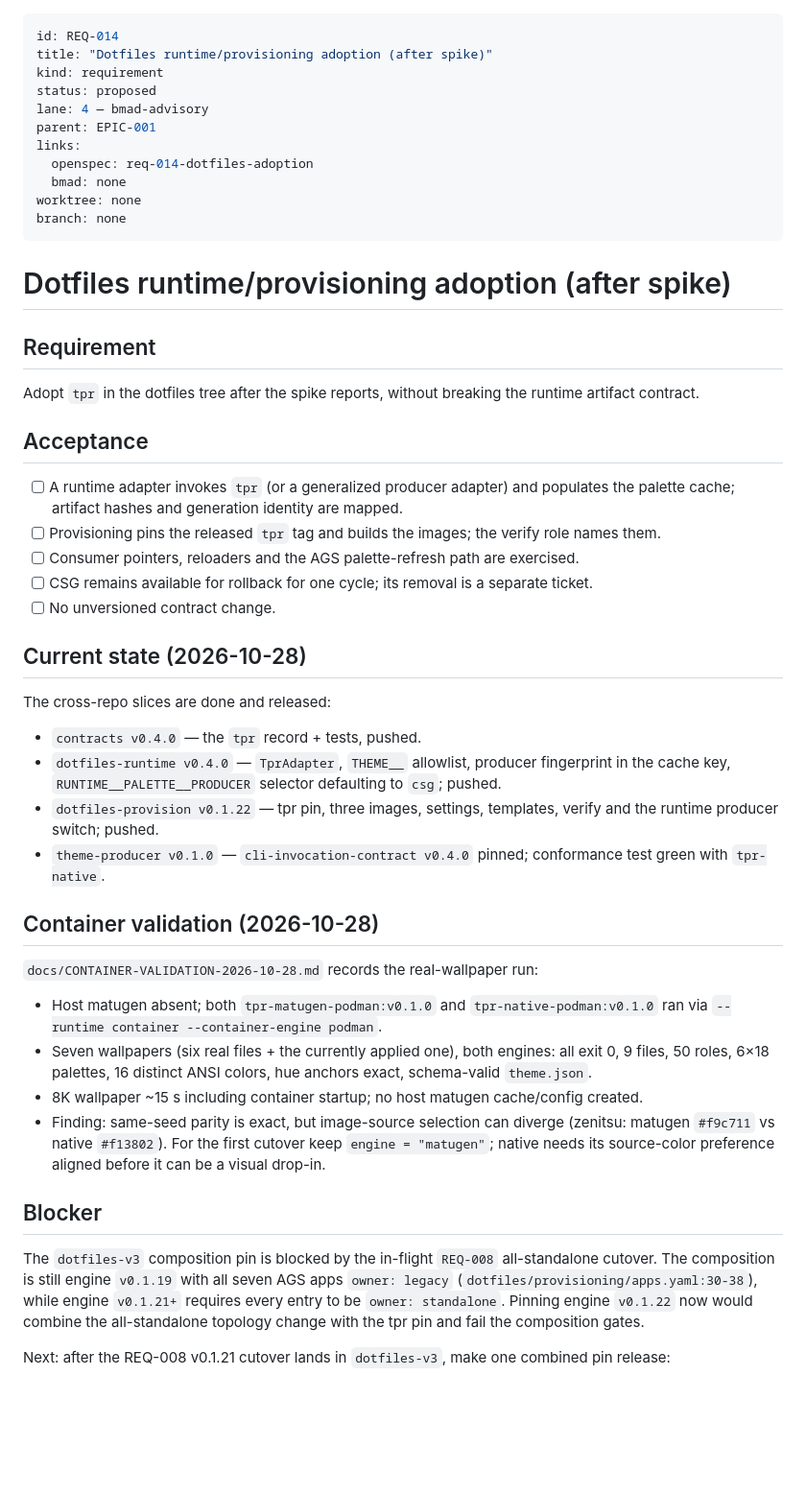
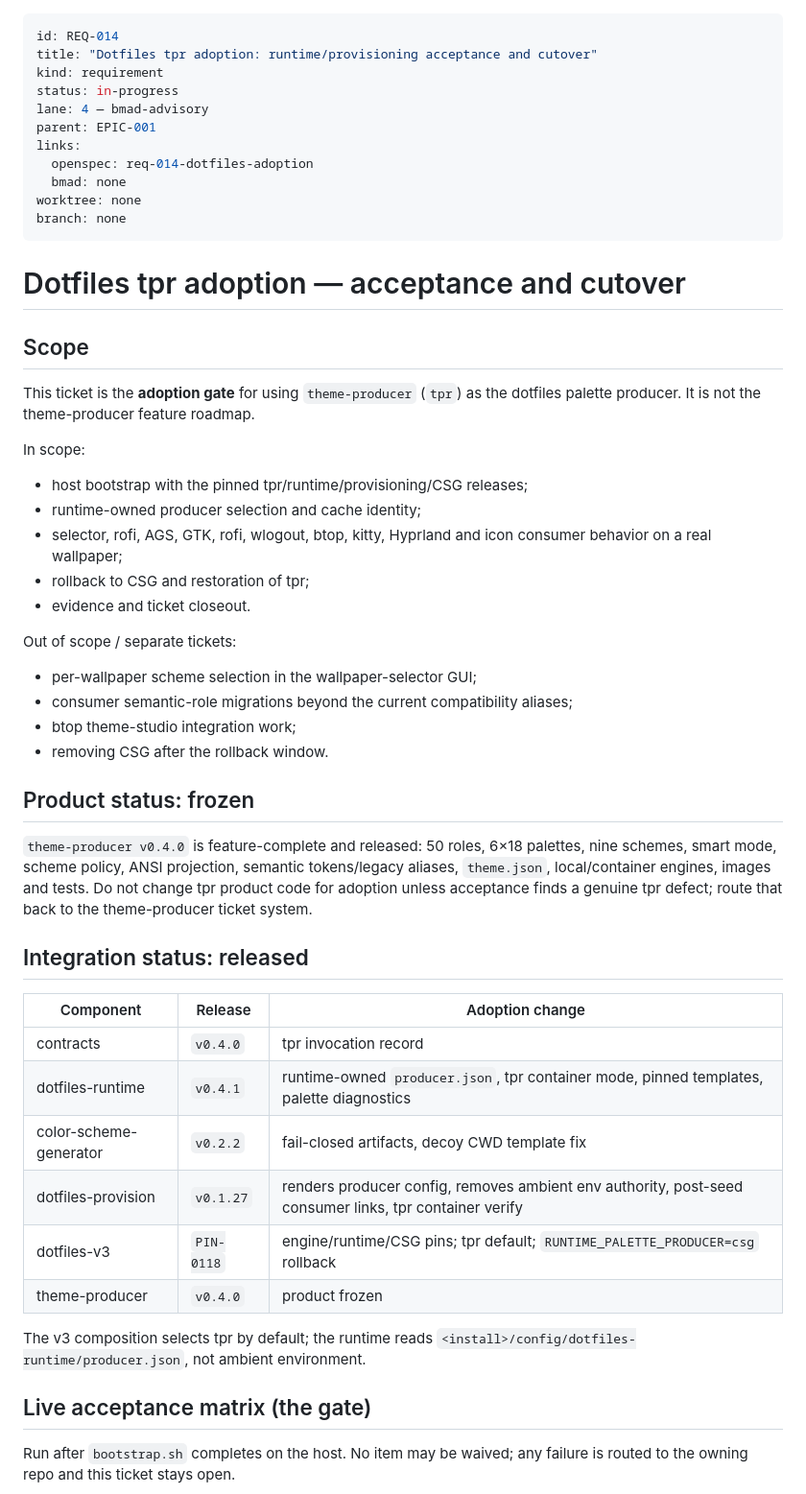
Before and after one commit to RandomGenericUsername/theme-producer, a Markdown page: tickets/req-014-dotfiles-adoption/ticket.md, the part around one of its changes. Shown at 96% size. GitHub-like rendering; blank space fills up the shorter version.

Commit message:
docs(REQ-014): make adoption an explicit acceptance/cutover gate

```diff
--- a/tickets/req-014-dotfiles-adoption/ticket.md
+++ b/tickets/req-014-dotfiles-adoption/ticket.md
@@ -1,8 +1,8 @@
 ---
 id: REQ-014
-title: "Dotfiles runtime/provisioning adoption (after spike)"
+title: "Dotfiles tpr adoption: runtime/provisioning acceptance and cutover"
 kind: requirement
-status: proposed
+status: in-progress
 lane: 4 — bmad-advisory
 parent: EPIC-001
 links:
@@ -12,54 +12,53 @@ worktree: none
 branch: none
 ---
 
-# Dotfiles runtime/provisioning adoption (after spike)
+# Dotfiles tpr adoption — acceptance and cutover
 
-## Requirement
+## Scope
 
-Adopt `tpr` in the dotfiles tree after the spike reports, without breaking the runtime artifact
-contract.
+This ticket is the **adoption gate** for using `theme-producer` (`tpr`) as the
+dotfiles palette producer. It is not the theme-producer feature roadmap.
 
-## Acceptance
+In scope:
 
-- [ ] A runtime adapter invokes `tpr` (or a generalized producer adapter) and populates the palette
-      cache; artifact hashes and generation identity are mapped.
-- [ ] Provisioning pins the released `tpr` tag and builds the images; the verify role names them.
-- [ ] Consumer pointers, reloaders and the AGS palette-refresh path are exercised.
-- [ ] CSG remains available for rollback for one cycle; its removal is a separate ticket.
-- [ ] No unversioned contract change.
+- host bootstrap with the pinned tpr/runtime/provisioning/CSG releases;
+- runtime-owned producer selection and cache identity;
+- selector, rofi, AGS, GTK, rofi, wlogout, btop, kitty, Hyprland and icon
+  consumer behavior on a real wallpaper;
+- rollback to CSG and restoration of tpr;
+- evidence and ticket closeout.
 
-## Current state (2026-10-28)
+Out of scope / separate tickets:
 
-The cross-repo slices are done and released:
+- per-wallpaper scheme selection in the wallpaper-selector GUI;
+- consumer semantic-role migrations beyond the current compatibility aliases;
+- btop theme-studio integration work;
+- removing CSG after the rollback window.
 
-- `contracts v0.4.0` — the `tpr` record + tests, pushed.
-- `dotfiles-runtime v0.4.0` — `TprAdapter`, `THEME__` allowlist, producer fingerprint in the cache
-  key, `RUNTIME__PALETTE__PRODUCER` selector defaulting to `csg`; pushed.
-- `dotfiles-provision v0.1.22` — tpr pin, three images, settings, templates, verify and the runtime
-  producer switch; pushed.
-- `theme-producer v0.1.0` — `cli-invocation-contract v0.4.0` pinned; conformance test green with
-  `tpr-native`.
+## Product status: frozen
 
-## Container validation (2026-10-28)
+`theme-producer v0.4.0` is feature-complete and released: 50 roles, 6×18
+palettes, nine schemes, smart mode, scheme policy, ANSI projection, semantic
+tokens/legacy aliases, `theme.json`, local/container engines, images and tests.
+Do not change tpr product code for adoption unless acceptance finds a genuine
+tpr defect; route that back to the theme-producer ticket system.
 
-`docs/CONTAINER-VALIDATION-2026-10-28.md` records the real-wallpaper run:
+## Integration status: released
 
-- Host matugen absent; both `tpr-matugen-podman:v0.1.0` and `tpr-native-podman:v0.1.0` ran via
-  `--runtime container --container-engine podman`.
-- Seven wallpapers (six real files + the currently applied one), both engines: all exit 0, 9 files,
-  50 roles, 6×18 palettes, 16 distinct ANSI colors, hue anchors exact, schema-valid `theme.json`.
-- 8K wallpaper ~15 s including container startup; no host matugen cache/config created.
-- Finding: same-seed parity is exact, but image-source selection can diverge (zenitsu: matugen
-  `#f9c711` vs native `#f13802`). For the first cutover keep `engine = "matugen"`; native needs its
-  source-color preference aligned before it can be a visual drop-in.
+| Component | Release | Adoption change |
+|---|---|---|
+| contracts | `v0.4.0` | tpr invocation record |
+| dotfiles-runtime | `v0.4.1` | runtime-owned `producer.json`, tpr container mode, pinned templates, palette diagnostics |
+| color-scheme-generator | `v0.2.2` | fail-closed artifacts, decoy CWD template fix |
+| dotfiles-provision | `v0.1.27` | renders producer config, removes ambient env authority, post-seed consumer links, tpr container verify |
+| dotfiles-v3 | `PIN-0118` | engine/runtime/CSG pins; tpr default; `RUNTIME_PALETTE_PRODUCER=csg` rollback |
+| theme-producer | `v0.4.0` | product frozen |
 
-## Blocker
+The v3 composition selects tpr by default; the runtime reads
+`<install>/config/dotfiles-runtime/producer.json`, not ambient environment.
 
-The `dotfiles-v3` composition pin is blocked by the in-flight `REQ-008` all-standalone cutover.
-The composition is still engine `v0.1.19` with all seven AGS apps `owner: legacy`
-(`dotfiles/provisioning/apps.yaml:30-38`), while engine `v0.1.21+` requires every entry to be
-`owner: standalone`. Pinning engine `v0.1.22` now would combine the all-standalone topology change
-with the tpr pin and fail the composition gates.
+## Live acceptance matrix (the gate)
 
-Next: after the REQ-008 v0.1.21 cutover lands in `dotfiles-v3`, make one combined pin release:
+Run after `bootstrap.sh` completes on the host. No item may be waived; any
+failure is routed to the owning repo and this ticket stays open.
 
```
Also changed, not shown: other parts of tickets/req-014-dotfiles-adoption/ticket.md (+42 -7 lines), tickets/INDEX.md (+2 -2 lines).
